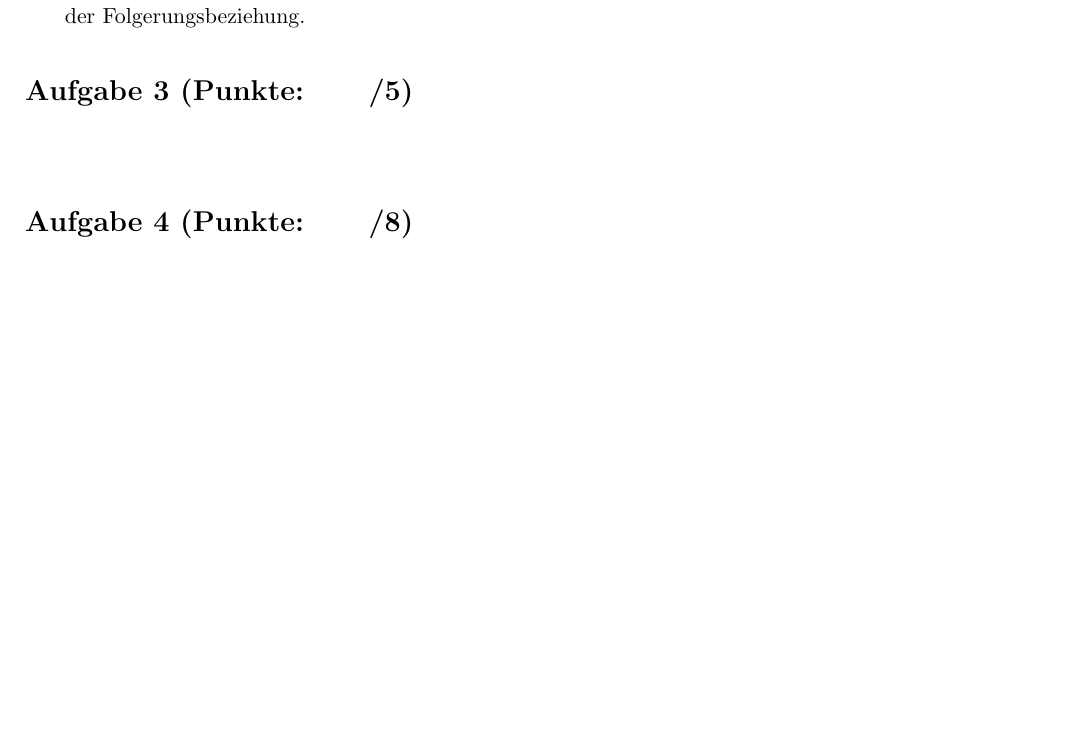
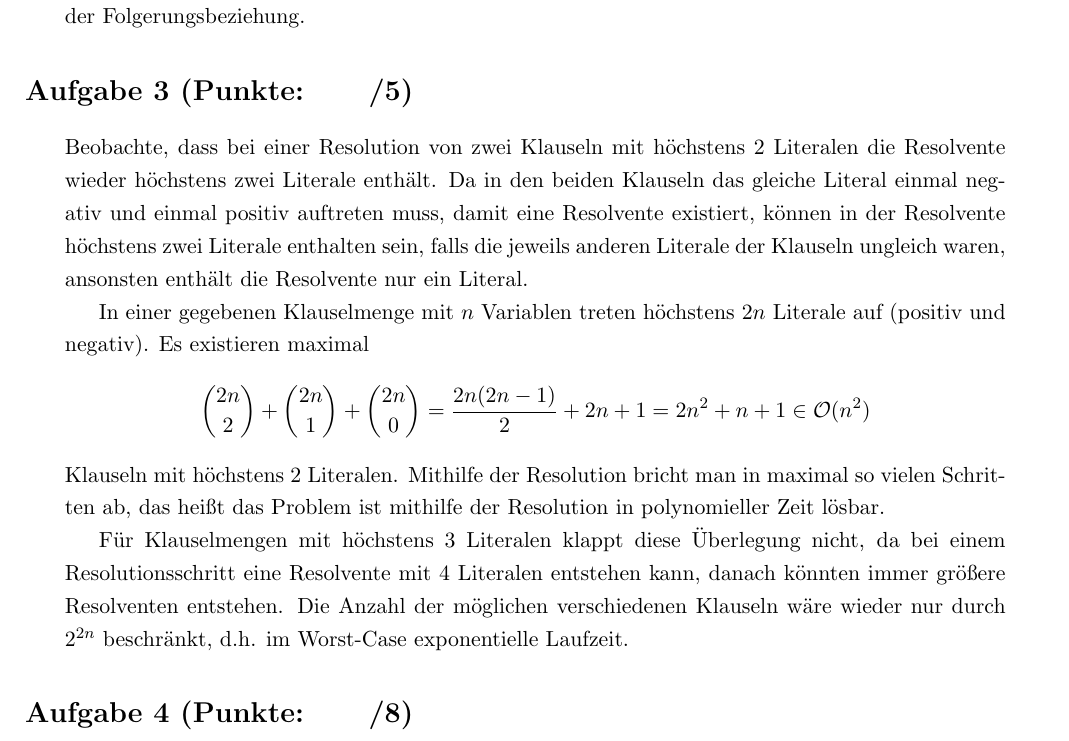
Before and after one commit to dslize/MaLo, a LaTeX document (u03/u03.tex): part of page 2 of 2, cut so that both start at the same text, the shorter picture padded with empty space. Compiled offline with pdfLaTeX.

Commit message:
add ex 3

```diff
--- a/u03/u03.tex
+++ b/u03/u03.tex
@@ -122,10 +122,19 @@ erhalte die Resolvente $C_4\defgr \{\neg Z, Y\}$. Resolviere $C_4$ mit $\{ \neg
 mit $\{ Z\}$ und erhalte schließlich die leere Klausel $\square$.\\
 Da die leere Klausel ableitbar ist, ist die Klauselmenge $K$ unerfüllbar. Somit folgt die Gültgkeit der Folgerungsbeziehung.
 \end{adjustwidth}
+
+
 \section*{Aufgabe 3 (Punkte:\qquad/\pp)}
-
 \begin{adjustwidth}{20pt}{20pt}
-
+Beobachte, dass bei einer Resolution von zwei Klauseln mit höchstens 2 Literalen die Resolvente wieder höchstens zwei Literale enthält. Da in den beiden Klauseln das gleiche Literal einmal
+negativ und einmal positiv auftreten muss, damit eine Resolvente existiert, können in der Resolvente höchstens zwei Literale enthalten sein, falls die jeweils anderen Literale der Klauseln ungleich waren, ansonsten enthält die Resolvente nur ein Literal.\par
+In einer gegebenen Klauselmenge mit $n$ Variablen treten höchstens $2n$ Literale auf (positiv und negativ). Es existieren maximal
+\[
+	\binom{2n}{2}+\binom{2n}{1}+\binom{2n}{0} = \frac{2n(2n-1)}{2}+2n+1 = 2n^2+n+1 \in \mathcal{O}(n^2)
+\]
+Klauseln mit höchstens 2 Literalen. Mithilfe der Resolution bricht man in maximal so vielen Schritten ab, das heißt das Problem ist mithilfe der Resolution in polynomieller Zeit lösbar.\par
+Für Klauselmengen mit höchstens 3 Literalen klappt diese Überlegung nicht, da bei einem Resolutionsschritt eine Resolvente mit 4 Literalen entstehen kann, danach könnten immer
+größere Resolventen entstehen. Die Anzahl der möglichen verschiedenen Klauseln wäre wieder nur durch $2^{2n}$ beschränkt, d.h. im Worst-Case exponentielle Laufzeit.
 \end{adjustwidth}
 
 
```
Also changed, not shown: u03/u03.pdf, u03/u03.tex (1 more changed lines).
